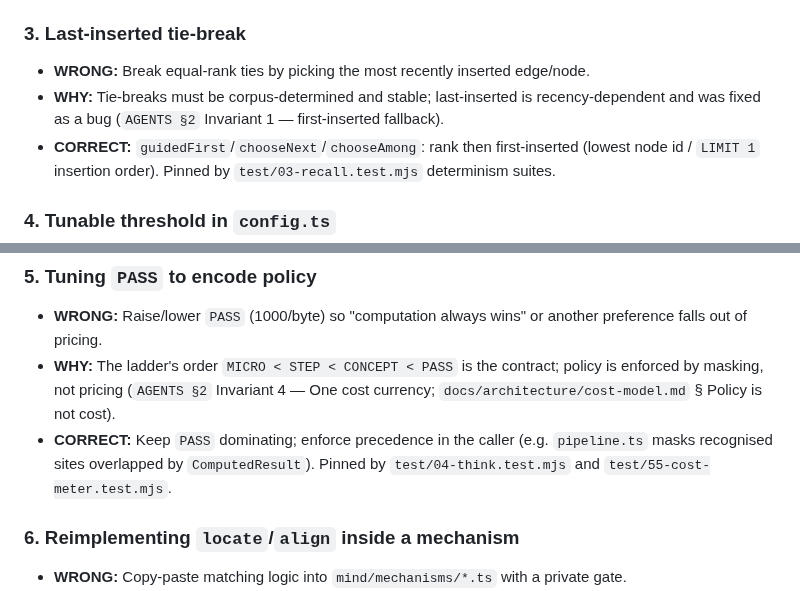
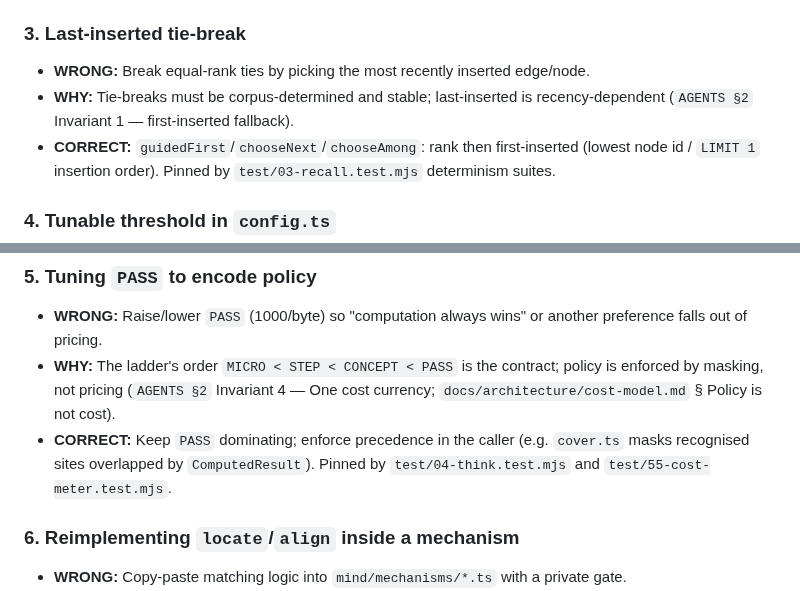
Before and after one commit to hviana/sema, a Markdown page: docs/failures/tempting-but-wrong.md, 2 parts joined by grey strips. GitHub-like rendering.

Commit message:
docs/failures/tempting-but-wrong.md: cover masks, and the last-inserted trap needs no history
Trap 5 atribuía o mascaramento à `pipeline.ts`; quem remove os sítios sobrepostos
por um resultado computado é a `cover.ts` (a pipeline só explica porque corre
primeiro) — a mesma correcção que o cost-model.md levou.  E o trap 3 dizia que o
last-inserted «was fixed as a bug»: a informação é a RAZÃO (recência, não
corpus-determined), não a história do conserto.  Encolhe.

```diff
--- a/docs/failures/tempting-but-wrong.md
+++ b/docs/failures/tempting-but-wrong.md
@@ -30,8 +30,7 @@ not to do, why it fails, and what to do instead.
 - **WRONG:** Break equal-rank ties by picking the most recently inserted
   edge/node.
 - **WHY:** Tie-breaks must be corpus-determined and stable; last-inserted is
-  recency-dependent and was fixed as a bug (`AGENTS §2` Invariant 1 —
-  first-inserted fallback).
+  recency-dependent (`AGENTS §2` Invariant 1 — first-inserted fallback).
 - **CORRECT:** `guidedFirst`/`chooseNext`/`chooseAmong`: rank then
   first-inserted (lowest node id / `LIMIT 1` insertion order). Pinned by
   `test/03-recall.test.mjs` determinism suites.
@@ -55,8 +54,8 @@ not to do, why it fails, and what to do instead.
   policy is enforced by masking, not pricing (`AGENTS §2` Invariant 4 — One cost
   currency; `docs/architecture/cost-model.md` § Policy is not cost).
 - **CORRECT:** Keep `PASS` dominating; enforce precedence in the caller (e.g.
-  `pipeline.ts` masks recognised sites overlapped by `ComputedResult`). Pinned
-  by `test/04-think.test.mjs` and `test/55-cost-meter.test.mjs`.
+  `cover.ts` masks recognised sites overlapped by `ComputedResult`). Pinned by
+  `test/04-think.test.mjs` and `test/55-cost-meter.test.mjs`.
 
 ### 6. Reimplementing `locate`/`align` inside a mechanism
 
```
